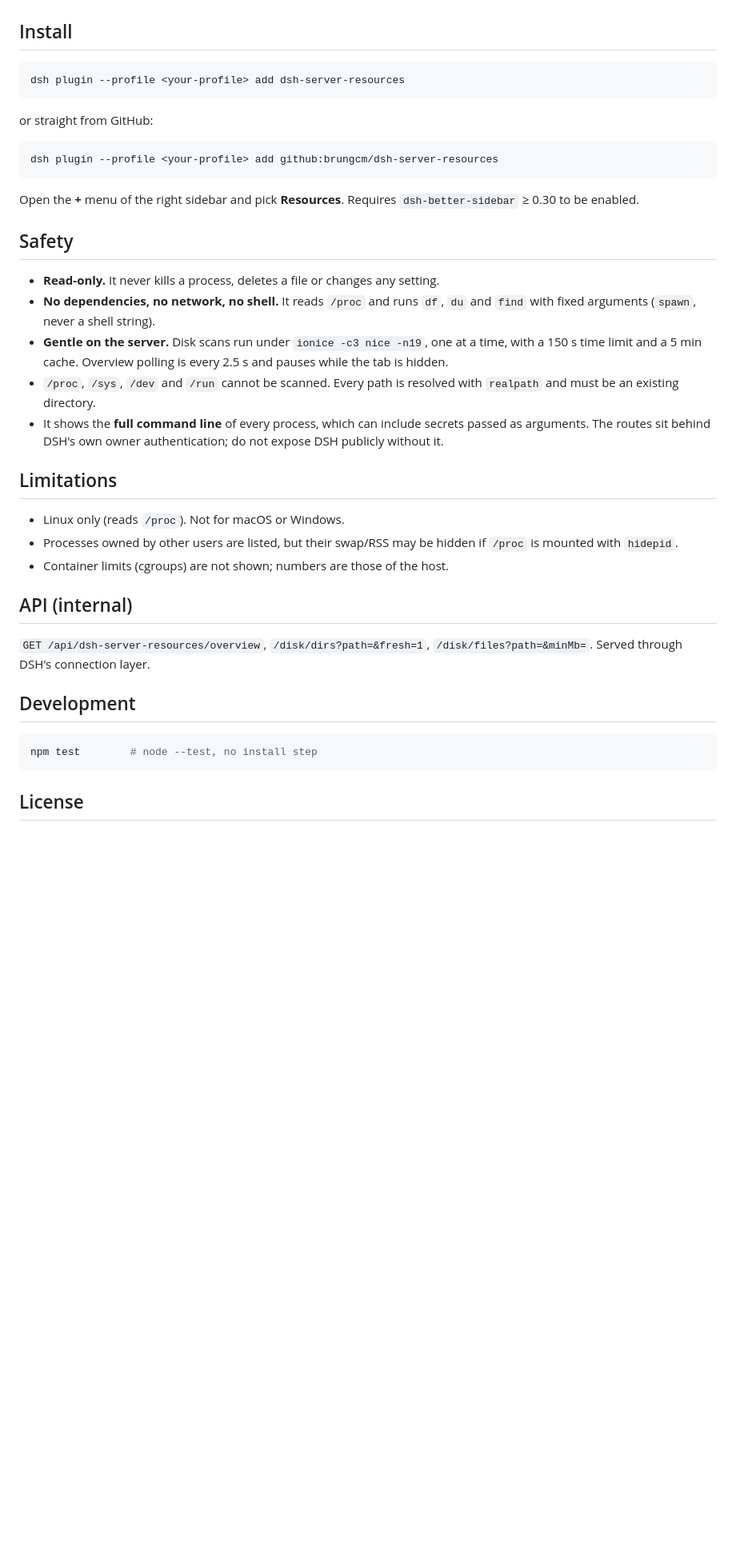
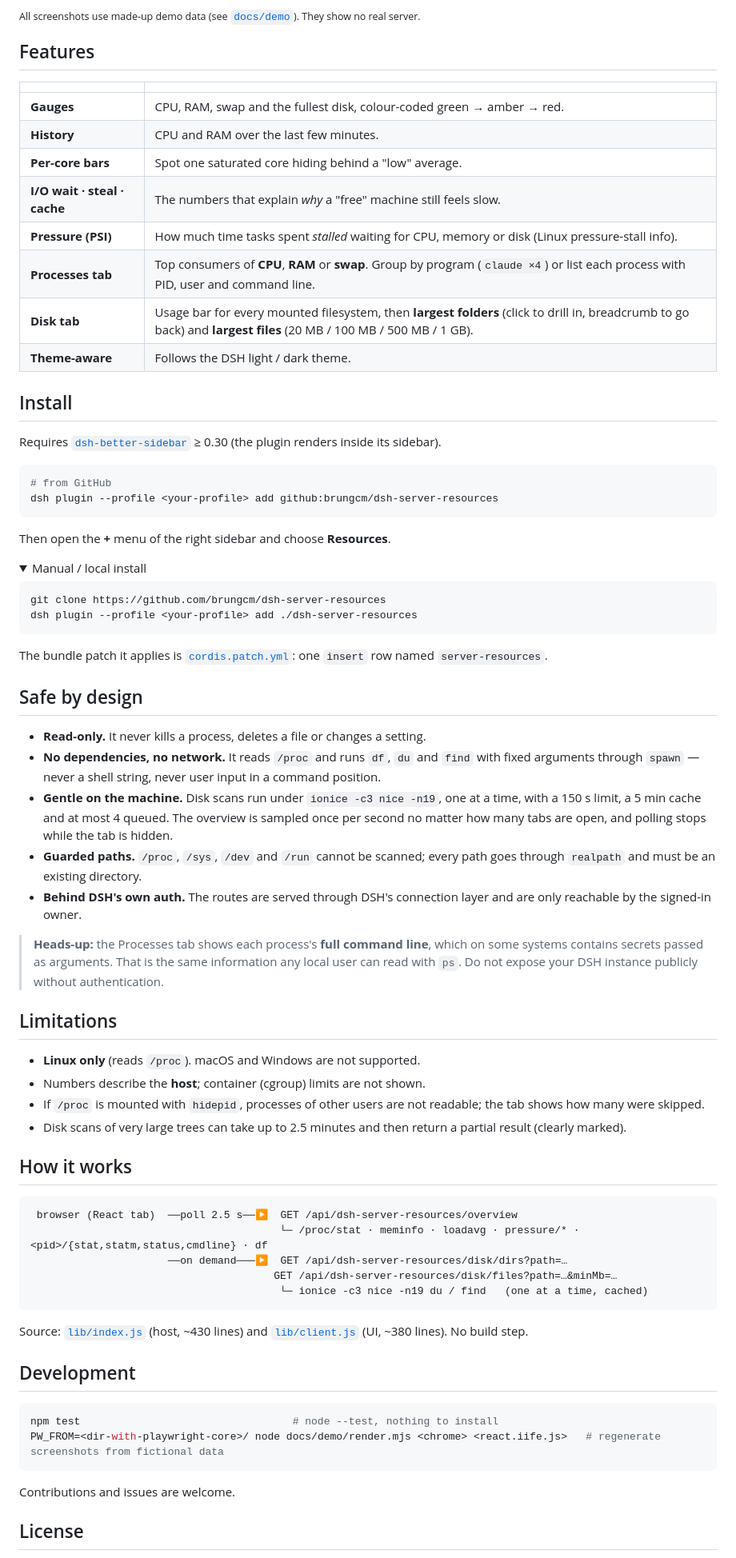
Before and after one commit to brungcm/dsh-server-resources, a Markdown page: README.md, the part around one of its changes. Shown at 80% size. GitHub-like rendering; folded sections open; blank space fills up the shorter version.

````diff
--- a/README.md
+++ b/README.md
@@ -12,41 +53,77 @@ It lives in the right sidebar (through [`dsh-better-sidebar`](https://www.npmjs.
+<sub>All screenshots use made-up demo data (see [`docs/demo`](docs/demo)). They show no real server.</sub>
+
+## Features
+
+| | |
+|---|---|
+| **Gauges** | CPU, RAM, swap and the fullest disk, colour-coded green → amber → red. |
+| **History** | CPU and RAM over the last few minutes. |
+| **Per-core bars** | Spot one saturated core hiding behind a "low" average. |
+| **I/O wait · steal · cache** | The numbers that explain *why* a "free" machine still feels slow. |
+| **Pressure (PSI)** | How much time tasks spent *stalled* waiting for CPU, memory or disk (Linux pressure-stall info). |
+| **Processes tab** | Top consumers of **CPU**, **RAM** or **swap**. Group by program (`claude ×4`) or list each process with PID, user and command line. |
+| **Disk tab** | Usage bar for every mounted filesystem, then **largest folders** (click to drill in, breadcrumb to go back) and **largest files** (20 MB / 100 MB / 500 MB / 1 GB). |
+| **Theme-aware** | Follows the DSH light / dark theme. |
 
 ## Install
 
-```sh
-dsh plugin --profile <your-profile> add dsh-server-resources
-```
-
-or straight from GitHub:
+Requires [`dsh-better-sidebar`](https://www.npmjs.com/package/dsh-better-sidebar) ≥ 0.30 (the plugin renders inside its sidebar).
 
 ```sh
+# from GitHub
 dsh plugin --profile <your-profile> add github:brungcm/dsh-server-resources
 ```
 
-Open the **+** menu of the right sidebar and pick **Resources**. Requires `dsh-better-sidebar` ≥ 0.30 to be enabled.
+Then open the **+** menu of the right sidebar and choose **Resources**.
 
-## Safety
+<details>
+<summary>Manual / local install</summary>
 
-- **Read-only.** It never kills a process, deletes a file or changes any setting.
-- **No dependencies, no network, no shell.** It reads `/proc` and runs `df`, `du` and `find` with fixed arguments (`spawn`, never a shell string).
-- **Gentle on the server.** Disk scans run under `ionice -c3 nice -n19`, one at a time, with a 150 s time limit and a 5 min cache. Overview polling is every 2.5 s and pauses while the tab is hidden.
-- `/proc`, `/sys`, `/dev` and `/run` cannot be scanned. Every path is resolved with `realpath` and must be an existing directory.
-- It shows the **full command line** of every process, which can include secrets passed as arguments. The routes sit behind DSH's own owner authentication; do not expose DSH publicly without it.
+```sh
+git clone https://github.com/brungcm/dsh-server-resources
+dsh plugin --profile <your-profile> add ./dsh-server-resources
+```
+
+The bundle patch it applies is [`cordis.patch.yml`](cordis.patch.yml): one `insert` row named `server-resources`.
+</details>
+
+## Safe by design
+
+- **Read-only.** It never kills a process, deletes a file or changes a setting.
+- **No dependencies, no network.** It reads `/proc` and runs `df`, `du` and `find` with fixed arguments through `spawn` — never a shell string, never user input in a command position.
+- **Gentle on the machine.** Disk scans run under `ionice -c3 nice -n19`, one at a time, with a 150 s limit, a 5 min cache and at most 4 queued. The overview is sampled once per second no matter how many tabs are open, and polling stops while the tab is hidden.
+- **Guarded paths.** `/proc`, `/sys`, `/dev` and `/run` cannot be scanned; every path goes through `realpath` and must be an existing directory.
+- **Behind DSH's own auth.** The routes are served through DSH's connection layer and are only reachable by the signed-in owner.
+
+> **Heads-up:** the Processes tab shows each process's **full command line**, which on some systems contains secrets passed as arguments. That is the same information any local user can read with `ps`. Do not expose your DSH instance publicly without authentication.
 
 ## Limitations
 
-- Linux only (reads `/proc`). Not for macOS or Windows.
-- Processes owned by other users are listed, but their swap/RSS may be hidden if `/proc` is mounted with `hidepid`.
-- Container limits (cgroups) are not shown; numbers are those of the host.
+- **Linux only** (reads `/proc`). macOS and Windows are not supported.
+- Numbers describe the **host**; container (cgroup) limits are not shown.
+- If `/proc` is mounted with `hidepid`, processes of other users are not readable; the tab shows how many were skipped.
+- Disk scans of very large trees can take up to 2.5 minutes and then return a partial result (clearly marked).
 
-## API (internal)
+## How it works
 
-`GET /api/dsh-server-resources/overview`, `/disk/dirs?path=&fresh=1`, `/disk/files?path=&minMb=`. Served through DSH's connection layer.
+```
+ browser (React tab)  ──poll 2.5 s──▶  GET /api/dsh-server-resources/overview
+                                        └─ /proc/stat · meminfo · loadavg · pressure/* · <pid>/{stat,statm,status,cmdline} · df
+                      ──on demand───▶  GET /api/dsh-server-resources/disk/dirs?path=…
+                                       GET /api/dsh-server-resources/disk/files?path=…&minMb=…
+                                        └─ ionice -c3 nice -n19 du / find   (one at a time, cached)
+```
+
+Source: [`lib/index.js`](lib/index.js) (host, ~430 lines) and [`lib/client.js`](lib/client.js) (UI, ~380 lines). No build step.
 
 ## Development
 
 ```sh
-npm test        # node --test, no install step
+npm test                                  # node --test, nothing to install
+PW_FROM=<dir-with-playwright-core>/ node docs/demo/render.mjs <chrome> <react.iife.js>   # regenerate screenshots from fictional data
 ```
+
+Contributions and issues are welcome.
 
 ## License
 
````
Also changed, not shown: other parts of README.md (+49 -8 lines), docs/images/cover.png (added), docs/images/disk-dark.png (added), docs/images/disk-light.png (added), docs/images/overview-dark.png (added), docs/images/overview-light.png (added), 7 other files.
